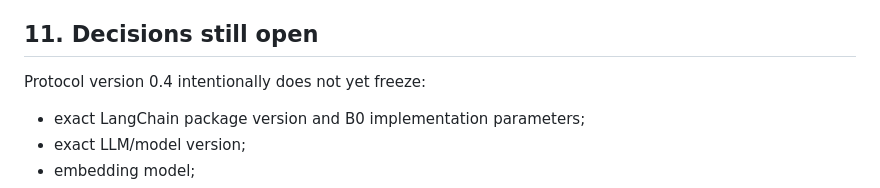
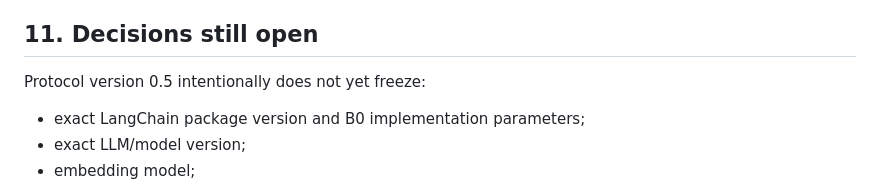
Before and after one commit to emadhammami/responsible-agentic-workflows, a Markdown page: docs/experiment_protocol.md, the part around the change. GitHub-like rendering.

Commit message:
Fix protocol version reference

```diff
--- a/docs/experiment_protocol.md
+++ b/docs/experiment_protocol.md
@@ -217,7 +217,7 @@ Restricted documents must not be committed to the public repository.
 
 ## 11. Decisions still open
 
-Protocol version 0.4 intentionally does not yet freeze:
+Protocol version 0.5 intentionally does not yet freeze:
 
 - exact LangChain package version and B0 implementation parameters;
 - exact LLM/model version;
```
